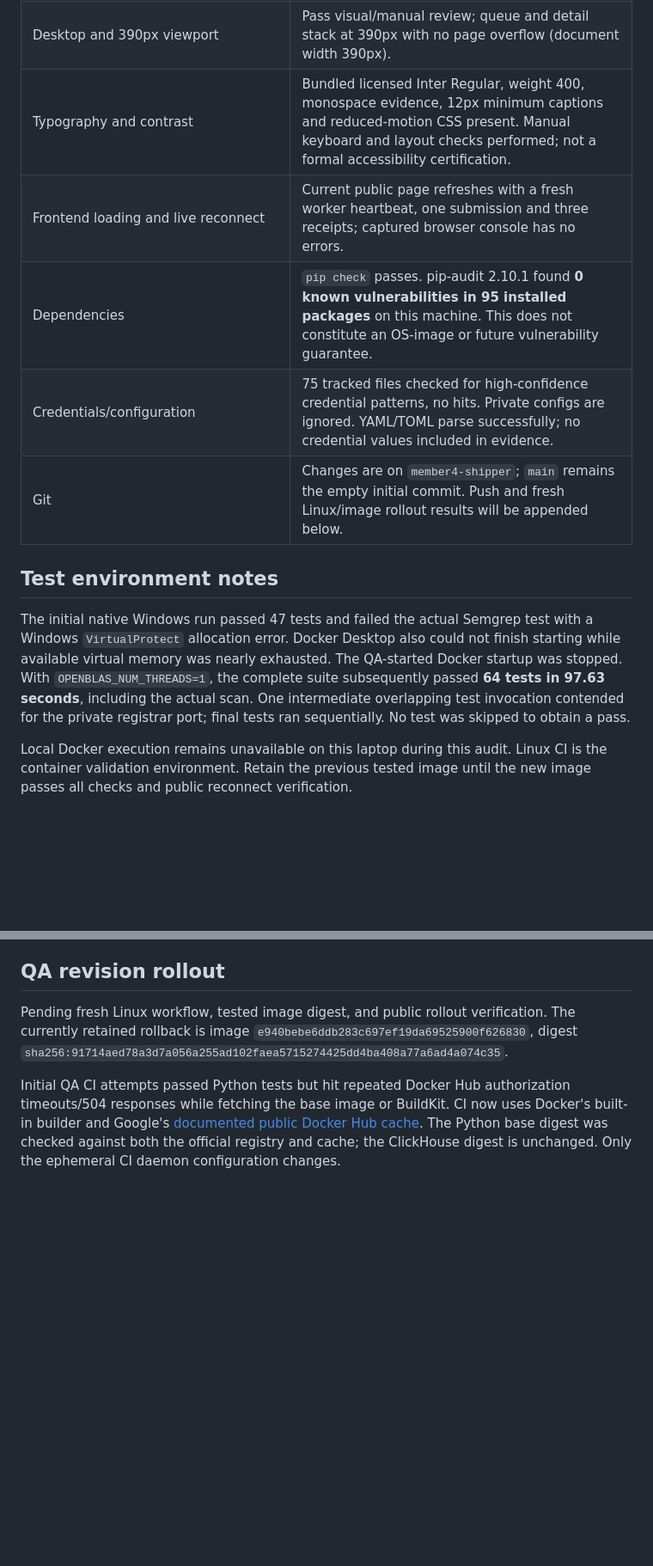
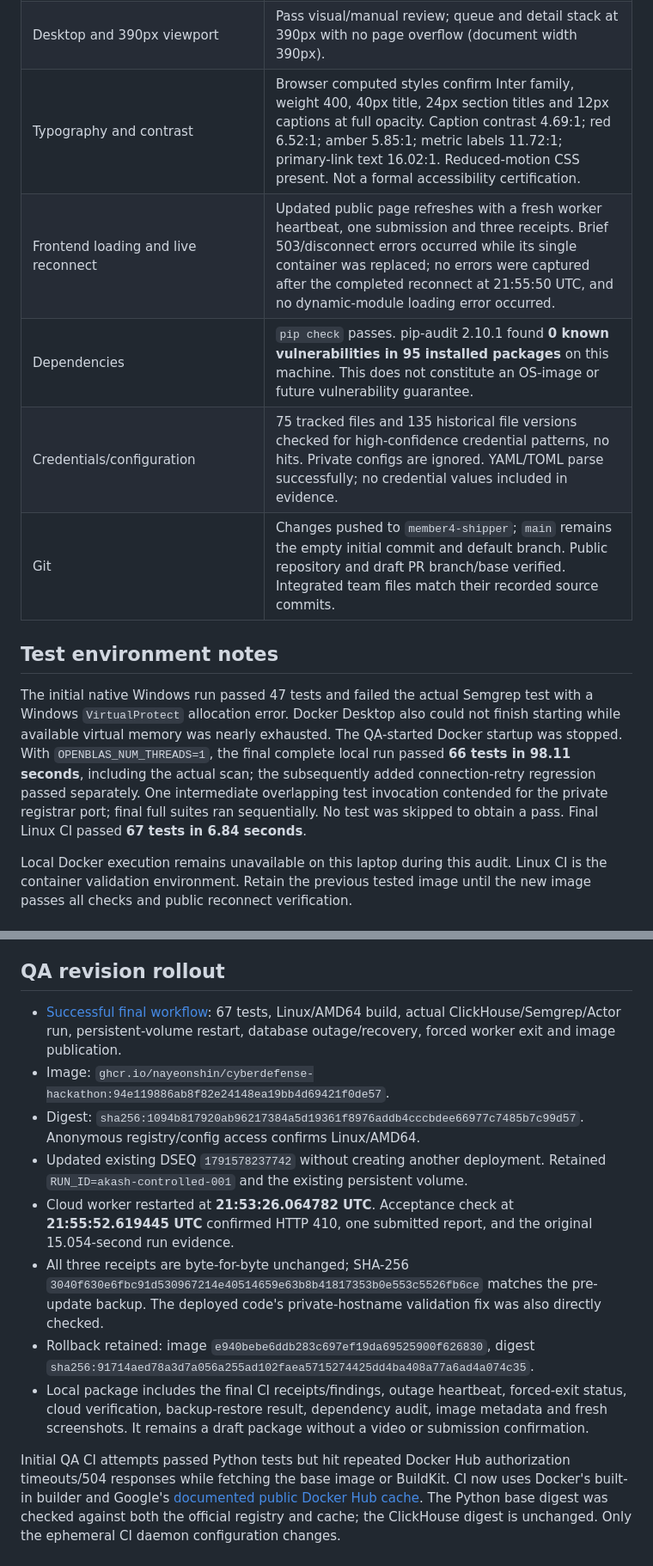
Before and after one commit to nayeonshin/cyberdefense-hackathon, a Markdown page: docs/QA_REPORT.md, 2 parts joined by grey strips. Shown at 86% size. GitHub-like rendering; blank space fills up the shorter version.

Commit message:
Document final QA validation and verified Akash rollout [skip ci]

```diff
--- a/docs/QA_REPORT.md
+++ b/docs/QA_REPORT.md
@@ -36,15 +36,15 @@ The active deployment is [Digital Frontier / 1791578237742](https://console.akas
 | Evidence escaping, proof links and read-only browser behavior | Pass; evidence is code/text; unsafe links use saved dashboard receipt details; no dispatch call on reruns. |
 | Dependency failure, cached data, empty state, worker failure and corrupt runtime files | Pass in application tests. Errors remain visible; prior successful event data is retained. A hard worker exit intentionally fails the container; it is not silently restarted inside the dashboard. |
 | Desktop and 390px viewport | Pass visual/manual review; queue and detail stack at 390px with no page overflow (document width 390px). |
-| Typography and contrast | Bundled licensed Inter Regular, weight 400, monospace evidence, 12px minimum captions and reduced-motion CSS present. Manual keyboard and layout checks performed; not a formal accessibility certification. |
-| Frontend loading and live reconnect | Current public page refreshes with a fresh worker heartbeat, one submission and three receipts; captured browser console has no errors. |
+| Typography and contrast | Browser computed styles confirm Inter family, weight 400, 40px title, 24px section titles and 12px captions at full opacity. Caption contrast 4.69:1; red 6.52:1; amber 5.85:1; metric labels 11.72:1; primary-link text 16.02:1. Reduced-motion CSS present. Not a formal accessibility certification. |
+| Frontend loading and live reconnect | Updated public page refreshes with a fresh worker heartbeat, one submission and three receipts. Brief 503/disconnect errors occurred while its single container was replaced; no errors were captured after the completed reconnect at 21:55:50 UTC, and no dynamic-module loading error occurred. |
 | Dependencies | `pip check` passes. pip-audit 2.10.1 found **0 known vulnerabilities in 95 installed packages** on this machine. This does not constitute an OS-image or future vulnerability guarantee. |
-| Credentials/configuration | 75 tracked files checked for high-confidence credential patterns, no hits. Private configs are ignored. YAML/TOML parse successfully; no credential values included in evidence. |
-| Git | Changes are on `member4-shipper`; `main` remains the empty initial commit. Push and fresh Linux/image rollout results will be appended below. |
+| Credentials/configuration | 75 tracked files and 135 historical file versions checked for high-confidence credential patterns, no hits. Private configs are ignored. YAML/TOML parse successfully; no credential values included in evidence. |
+| Git | Changes pushed to `member4-shipper`; `main` remains the empty initial commit and default branch. Public repository and draft PR branch/base verified. Integrated team files match their recorded source commits. |
 
 ## Test environment notes
 
-The initial native Windows run passed 47 tests and failed the actual Semgrep test with a Windows `VirtualProtect` allocation error. Docker Desktop also could not finish starting while available virtual memory was nearly exhausted. The QA-started Docker startup was stopped. With `OPENBLAS_NUM_THREADS=1`, the complete suite subsequently passed **64 tests in 97.63 seconds**, including the actual scan. One intermediate overlapping test invocation contended for the private registrar port; final tests ran sequentially. No test was skipped to obtain a pass.
+The initial native Windows run passed 47 tests and failed the actual Semgrep test with a Windows `VirtualProtect` allocation error. Docker Desktop also could not finish starting while available virtual memory was nearly exhausted. The QA-started Docker startup was stopped. With `OPENBLAS_NUM_THREADS=1`, the final complete local run passed **66 tests in 98.11 seconds**, including the actual scan; the subsequently added connection-retry regression passed separately. One intermediate overlapping test invocation contended for the private registrar port; final full suites ran sequentially. No test was skipped to obtain a pass. Final Linux CI passed **67 tests in 6.84 seconds**.
 
 Local Docker execution remains unavailable on this laptop during this audit. Linux CI is the container validation environment. Retain the previous tested image until the new image passes all checks and public reconnect verification.
 
@@ -61,6 +61,13 @@ Local Docker execution remains unavailable on this laptop during this audit. Lin
 
 ## QA revision rollout
 
-Pending fresh Linux workflow, tested image digest, and public rollout verification. The currently retained rollback is image `e940bebe6ddb283c697ef19da69525900f626830`, digest `sha256:91714aed78a3d7a056a255ad102faea5715274425dd4ba408a77a6ad4a074c35`.
+- [Successful final workflow](https://github.com/nayeonshin/cyberdefense-hackathon/actions/runs/37995734232): 67 tests, Linux/AMD64 build, actual ClickHouse/Semgrep/Actor run, persistent-volume restart, database outage/recovery, forced worker exit and image publication.
+- Image: `ghcr.io/nayeonshin/cyberdefense-hackathon:94e119886ab8f82e24148ea19bb4d69421f0de57`.
+- Digest: `sha256:1094b817920ab96217384a5d19361f8976addb4cccbdee66977c7485b7c99d57`. Anonymous registry/config access confirms Linux/AMD64.
+- Updated existing DSEQ `1791578237742` without creating another deployment. Retained `RUN_ID=akash-controlled-001` and the existing persistent volume.
+- Cloud worker restarted at **21:53:26.064782 UTC**. Acceptance check at **21:55:52.619445 UTC** confirmed HTTP 410, one submitted report, and the original 15.054-second run evidence.
+- All three receipts are byte-for-byte unchanged; SHA-256 `3040f630e6fbc91d530967214e40514659e63b8b41817353b0e553c5526fb6ce` matches the pre-update backup. The deployed code's private-hostname validation fix was also directly checked.
+- Rollback retained: image `e940bebe6ddb283c697ef19da69525900f626830`, digest `sha256:91714aed78a3d7a056a255ad102faea5715274425dd4ba408a77a6ad4a074c35`.
+- Local package includes the final CI receipts/findings, outage heartbeat, forced-exit status, cloud verification, backup-restore result, dependency audit, image metadata and fresh screenshots. It remains a draft package without a video or submission confirmation.
 
 Initial QA CI attempts passed Python tests but hit repeated Docker Hub authorization timeouts/504 responses while fetching the base image or BuildKit. CI now uses Docker's built-in builder and Google's [documented public Docker Hub cache](https://docs.cloud.google.com/artifact-registry/docs/pull-cached-dockerhub-images). The Python base digest was checked against both the official registry and cache; the ClickHouse digest is unchanged. Only the ephemeral CI daemon configuration changes.
```
Also changed, not shown: other parts of docs/QA_REPORT.md (+3 -3 lines), docs/DEMO_AND_SUBMISSION.md (+3 -3 lines), docs/RAMP_ROLLOUT.md (+2 -0 lines).
